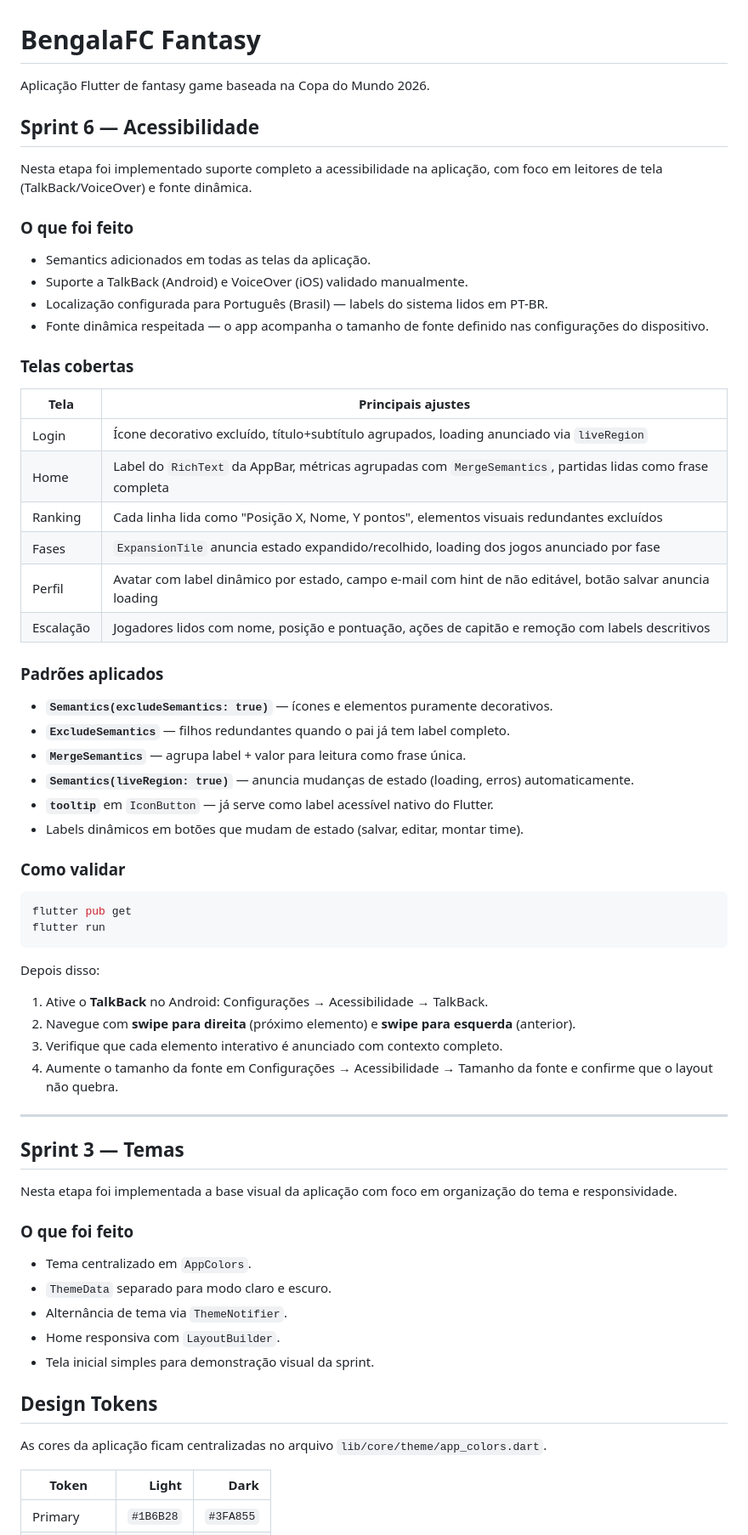
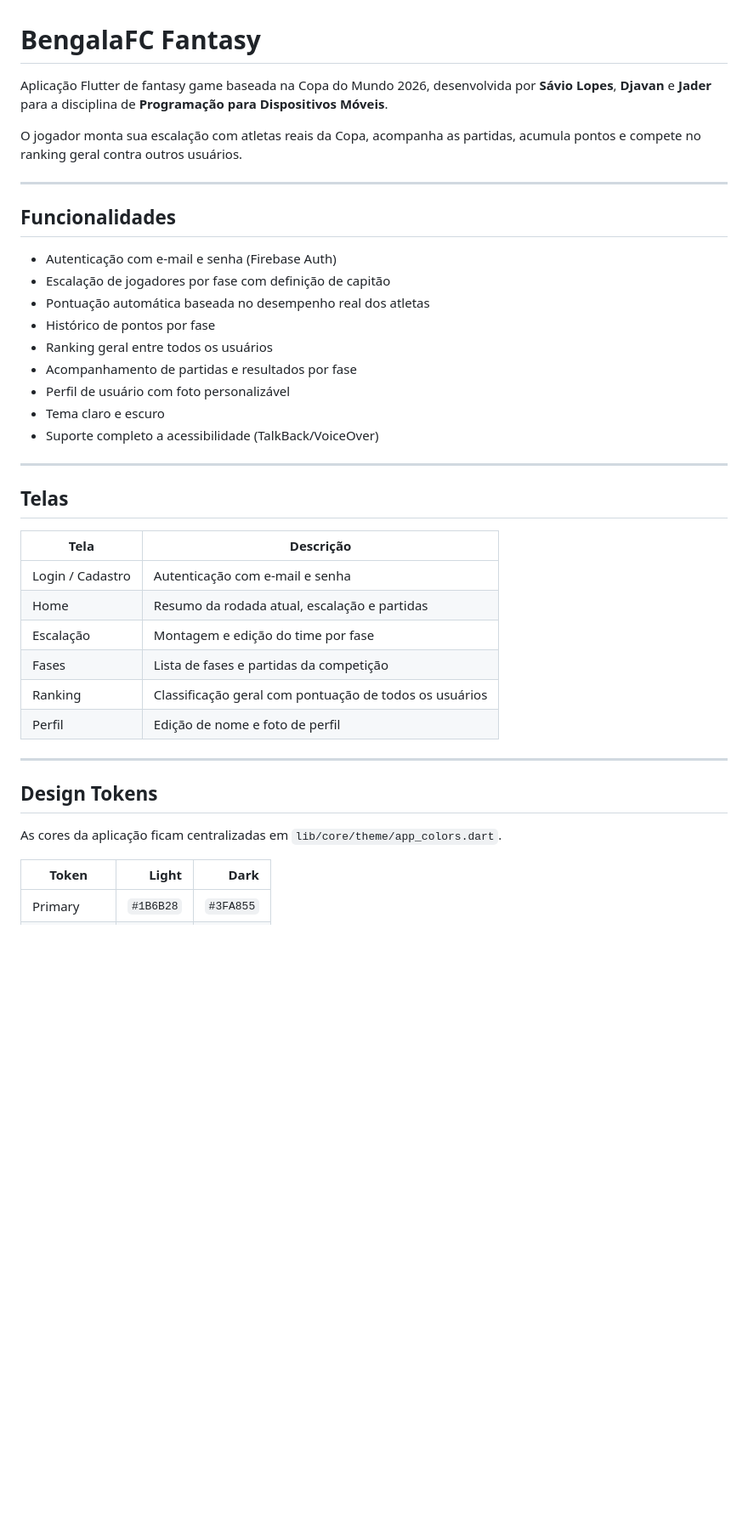
Before and after one commit to Djavantl/bengalafc, a Markdown page: README.md, the part around one of its changes. Shown at 85% size. Rendered like a GitHub page; blank space fills up the shorter version.

Commit message:
docs: reescreve README como guia geral do projeto

````diff
--- a/README.md
+++ b/README.md
@@ -1,69 +1,41 @@
 # BengalaFC Fantasy
 
-Aplicação Flutter de fantasy game baseada na Copa do Mundo 2026.
+Aplicação Flutter de fantasy game baseada na Copa do Mundo 2026, desenvolvida por **Sávio Lopes**, **Djavan** e **Jader** para a disciplina de **Programação para Dispositivos Móveis**.
 
-## Sprint 6 — Acessibilidade
-
-Nesta etapa foi implementado suporte completo a acessibilidade na aplicação, com foco em leitores de tela (TalkBack/VoiceOver) e fonte dinâmica.
-
-### O que foi feito
-
-- Semantics adicionados em todas as telas da aplicação.
-- Suporte a TalkBack (Android) e VoiceOver (iOS) validado manualmente.
-- Localização configurada para Português (Brasil) — labels do sistema lidos em PT-BR.
-- Fonte dinâmica respeitada — o app acompanha o tamanho de fonte definido nas configurações do dispositivo.
-
-### Telas cobertas
-
-| Tela | Principais ajustes |
-|---|---|
-| Login | Ícone decorativo excluído, título+subtítulo agrupados, loading anunciado via `liveRegion` |
-| Home | Label do `RichText` da AppBar, métricas agrupadas com `MergeSemantics`, partidas lidas como frase completa |
-| Ranking | Cada linha lida como "Posição X, Nome, Y pontos", elementos visuais redundantes excluídos |
-| Fases | `ExpansionTile` anuncia estado expandido/recolhido, loading dos jogos anunciado por fase |
-| Perfil | Avatar com label dinâmico por estado, campo e-mail com hint de não editável, botão salvar anuncia loading |
-| Escalação | Jogadores lidos com nome, posição e pontuação, ações de capitão e remoção com labels descritivos |
-
-### Padrões aplicados
-
-- **`Semantics(excludeSemantics: true)`** — ícones e elementos puramente decorativos.
-- **`ExcludeSemantics`** — filhos redundantes quando o pai já tem label completo.
-- **`MergeSemantics`** — agrupa label + valor para leitura como frase única.
-- **`Semantics(liveRegion: true)`** — anuncia mudanças de estado (loading, erros) automaticamente.
-- **`tooltip`** em `IconButton` — já serve como label acessível nativo do Flutter.
-- Labels dinâmicos em botões que mudam de estado (salvar, editar, montar time).
-
-### Como validar
-
-```bash
-flutter pub get
-flutter run
-```
-
-Depois disso:
-
-1. Ative o **TalkBack** no Android: Configurações → Acessibilidade → TalkBack.
-2. Navegue com **swipe para direita** (próximo elemento) e **swipe para esquerda** (anterior).
-3. Verifique que cada elemento interativo é anunciado com contexto completo.
-4. Aumente o tamanho da fonte em Configurações → Acessibilidade → Tamanho da fonte e confirme que o layout não quebra.
+O jogador monta sua escalação com atletas reais da Copa, acompanha as partidas, acumula pontos e compete no ranking geral contra outros usuários.
 
 ---
 
-## Sprint 3 — Temas
+## Funcionalidades
 
-Nesta etapa foi implementada a base visual da aplicação com foco em organização do tema e responsividade.
+- Autenticação com e-mail e senha (Firebase Auth)
+- Escalação de jogadores por fase com definição de capitão
+- Pontuação automática baseada no desempenho real dos atletas
+- Histórico de pontos por fase
+- Ranking geral entre todos os usuários
+- Acompanhamento de partidas e resultados por fase
+- Perfil de usuário com foto personalizável
+- Tema claro e escuro
+- Suporte completo a acessibilidade (TalkBack/VoiceOver)
 
-### O que foi feito
+---
 
-- Tema centralizado em `AppColors`.
-- `ThemeData` separado para modo claro e escuro.
-- Alternância de tema via `ThemeNotifier`.
-- Home responsiva com `LayoutBuilder`.
-- Tela inicial simples para demonstração visual da sprint.
+## Telas
+
+| Tela | Descrição |
+|---|---|
+| Login / Cadastro | Autenticação com e-mail e senha |
+| Home | Resumo da rodada atual, escalação e partidas |
+| Escalação | Montagem e edição do time por fase |
+| Fases | Lista de fases e partidas da competição |
+| Ranking | Classificação geral com pontuação de todos os usuários |
+| Perfil | Edição de nome e foto de perfil |
+
+---
 
 ## Design Tokens
 
-As cores da aplicação ficam centralizadas no arquivo `lib/core/theme/app_colors.dart`.
+As cores da aplicação ficam centralizadas em `lib/core/theme/app_colors.dart`.
 
 | Token | Light | Dark |
 |---|---:|---:|
````
Also changed, not shown: other parts of README.md (+55 -12 lines).
